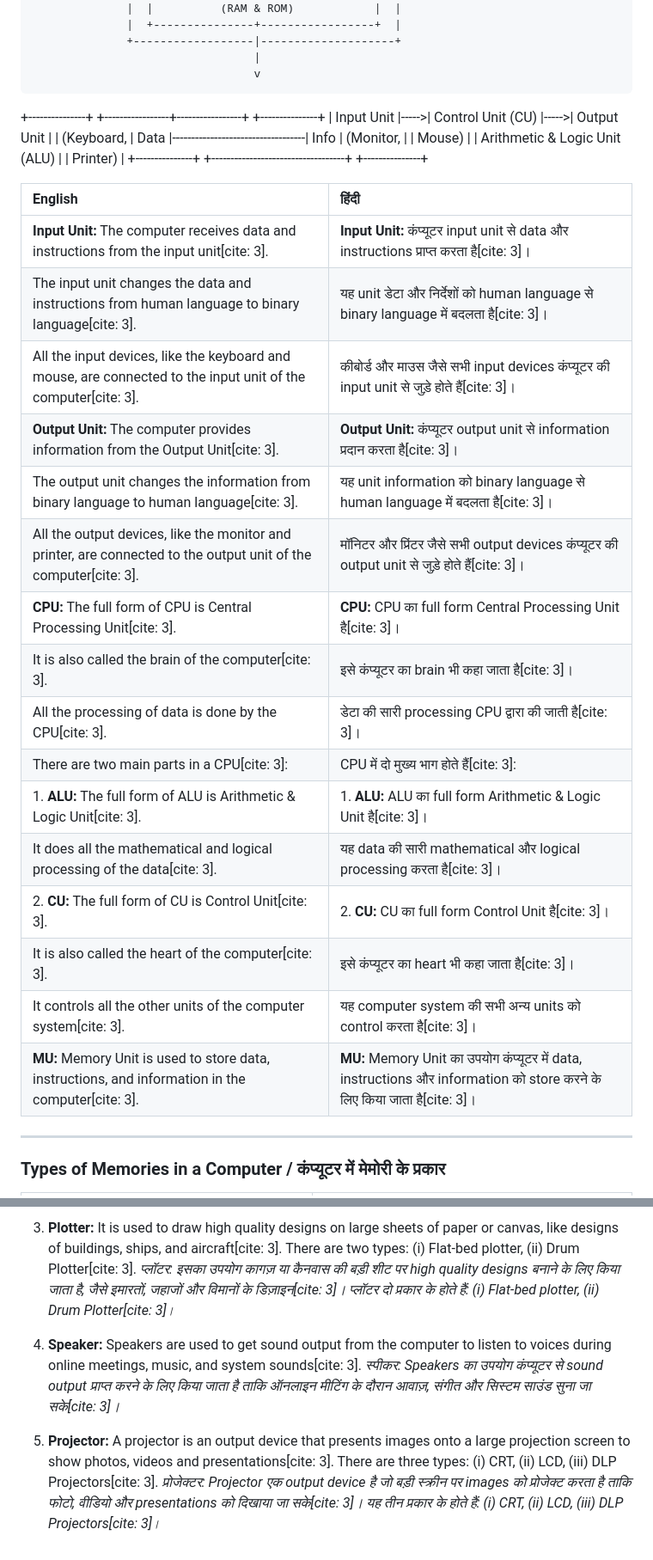
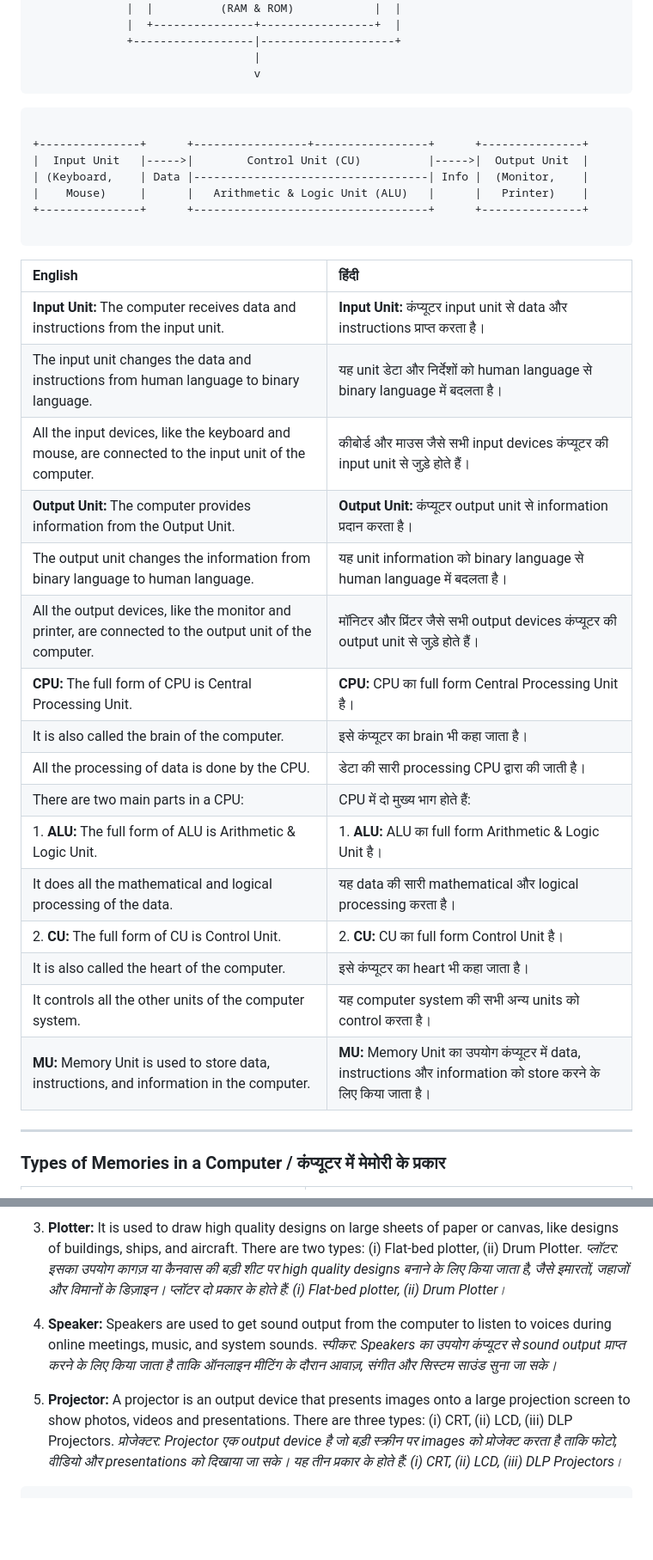
Before and after one commit to mcaravikantpotdar/md, a Markdown page: Ch-1-Digital Literacy (Fundamental)_ Basics of Computer.md, 2 parts joined by grey strips. Shown at 86% size. GitHub-like rendering; blank space fills up the shorter version.

````diff
--- a/Ch-1-Digital Literacy (Fundamental)_ Basics of Computer.md
+++ b/Ch-1-Digital Literacy (Fundamental)_ Basics of Computer.md
@@ -27,31 +32,35 @@
                   +------------------|--------------------+
                                      |
                                      v
+
+```
+
 +---------------+      +-----------------+-----------------+      +---------------+
 |  Input Unit   |----->|        Control Unit (CU)          |----->|  Output Unit  |
 | (Keyboard,    | Data |-----------------------------------| Info |  (Monitor,    |
 |    Mouse)     |      |   Arithmetic & Logic Unit (ALU)   |      |   Printer)    |
 +---------------+      +-----------------------------------+      +---------------+
 
+```
 
 | English | हिंदी |
 | :--- | :--- |
-| **Input Unit:** The computer receives data and instructions from the input unit[cite: 3]. | **Input Unit:** कंप्यूटर input unit से data और instructions प्राप्त करता है[cite: 3]। |
-| The input unit changes the data and instructions from human language to binary language[cite: 3]. | यह unit डेटा और निर्देशों को human language से binary language में बदलता है[cite: 3]। |
-| All the input devices, like the keyboard and mouse, are connected to the input unit of the computer[cite: 3]. | कीबोर्ड और माउस जैसे सभी input devices कंप्यूटर की input unit से जुड़े होते हैं[cite: 3]। |
-| **Output Unit:** The computer provides information from the Output Unit[cite: 3]. | **Output Unit:** कंप्यूटर output unit से information प्रदान करता है[cite: 3]। |
-| The output unit changes the information from binary language to human language[cite: 3]. | यह unit information को binary language से human language में बदलता है[cite: 3]। |
-| All the output devices, like the monitor and printer, are connected to the output unit of the computer[cite: 3]. | मॉनिटर और प्रिंटर जैसे सभी output devices कंप्यूटर की output unit से जुड़े होते हैं[cite: 3]। |
-| **CPU:** The full form of CPU is Central Processing Unit[cite: 3]. | **CPU:** CPU का full form Central Processing Unit है[cite: 3]। |
-| It is also called the brain of the computer[cite: 3]. | इसे कंप्यूटर का brain भी कहा जाता है[cite: 3]। |
-| All the processing of data is done by the CPU[cite: 3]. | डेटा की सारी processing CPU द्वारा की जाती है[cite: 3]। |
-| There are two main parts in a CPU[cite: 3]: | CPU में दो मुख्य भाग होते हैं[cite: 3]: |
-| 1. **ALU:** The full form of ALU is Arithmetic & Logic Unit[cite: 3]. | 1. **ALU:** ALU का full form Arithmetic & Logic Unit है[cite: 3]। |
-| It does all the mathematical and logical processing of the data[cite: 3]. | यह data की सारी mathematical और logical processing करता है[cite: 3]। |
-| 2. **CU:** The full form of CU is Control Unit[cite: 3]. | 2. **CU:** CU का full form Control Unit है[cite: 3]। |
-| It is also called the heart of the computer[cite: 3]. | इसे कंप्यूटर का heart भी कहा जाता है[cite: 3]। |
-| It controls all the other units of the computer system[cite: 3]. | यह computer system की सभी अन्य units को control करता है[cite: 3]। |
-| **MU:** Memory Unit is used to store data, instructions, and information in the computer[cite: 3]. | **MU:** Memory Unit का उपयोग कंप्यूटर में data, instructions और information को store करने के लिए किया जाता है[cite: 3]। |
+| **Input Unit:** The computer receives data and instructions from the input unit. | **Input Unit:** कंप्यूटर input unit से data और instructions प्राप्त करता है। |
+| The input unit changes the data and instructions from human language to binary language. | यह unit डेटा और निर्देशों को human language से binary language में बदलता है। |
+| All the input devices, like the keyboard and mouse, are connected to the input unit of the computer. | कीबोर्ड और माउस जैसे सभी input devices कंप्यूटर की input unit से जुड़े होते हैं। |
+| **Output Unit:** The computer provides information from the Output Unit. | **Output Unit:** कंप्यूटर output unit से information प्रदान करता है। |
+| The output unit changes the information from binary language to human language. | यह unit information को binary language से human language में बदलता है। |
+| All the output devices, like the monitor and printer, are connected to the output unit of the computer. | मॉनिटर और प्रिंटर जैसे सभी output devices कंप्यूटर की output unit से जुड़े होते हैं। |
+| **CPU:** The full form of CPU is Central Processing Unit. | **CPU:** CPU का full form Central Processing Unit है। |
+| It is also called the brain of the computer. | इसे कंप्यूटर का brain भी कहा जाता है। |
+| All the processing of data is done by the CPU. | डेटा की सारी processing CPU द्वारा की जाती है। |
+| There are two main parts in a CPU: | CPU में दो मुख्य भाग होते हैं: |
+| 1. **ALU:** The full form of ALU is Arithmetic & Logic Unit. | 1. **ALU:** ALU का full form Arithmetic & Logic Unit है। |
+| It does all the mathematical and logical processing of the data. | यह data की सारी mathematical और logical processing करता है। |
+| 2. **CU:** The full form of CU is Control Unit. | 2. **CU:** CU का full form Control Unit है। |
+| It is also called the heart of the computer. | इसे कंप्यूटर का heart भी कहा जाता है। |
+| It controls all the other units of the computer system. | यह computer system की सभी अन्य units को control करता है। |
+| **MU:** Memory Unit is used to store data, instructions, and information in the computer. | **MU:** Memory Unit का उपयोग कंप्यूटर में data, instructions और information को store करने के लिए किया जाता है। |
 
 ---
 
@@ -147,9 +156,11 @@
 
-3. **Plotter:** It is used to draw high quality designs on large sheets of paper or canvas, like designs of buildings, ships, and aircraft[cite: 3]. There are two types: (i) Flat-bed plotter, (ii) Drum Plotter[cite: 3].
-*प्लॉटर: इसका उपयोग कागज़ या कैनवास की बड़ी शीट पर high quality designs बनाने के लिए किया जाता है, जैसे इमारतों, जहाजों और विमानों के डिज़ाइन[cite: 3]। प्लॉटर दो प्रकार के होते हैं: (i) Flat-bed plotter, (ii) Drum Plotter[cite: 3]।*
+3. **Plotter:** It is used to draw high quality designs on large sheets of paper or canvas, like designs of buildings, ships, and aircraft. There are two types: (i) Flat-bed plotter, (ii) Drum Plotter.
+*प्लॉटर: इसका उपयोग कागज़ या कैनवास की बड़ी शीट पर high quality designs बनाने के लिए किया जाता है, जैसे इमारतों, जहाजों और विमानों के डिज़ाइन। प्लॉटर दो प्रकार के होते हैं: (i) Flat-bed plotter, (ii) Drum Plotter।*
 
-4. **Speaker:** Speakers are used to get sound output from the computer to listen to voices during online meetings, music, and system sounds[cite: 3].
-*स्पीकर: Speakers का उपयोग कंप्यूटर से sound output प्राप्त करने के लिए किया जाता है ताकि ऑनलाइन मीटिंग के दौरान आवाज़, संगीत और सिस्टम साउंड सुना जा सके[cite: 3]।*
+4. **Speaker:** Speakers are used to get sound output from the computer to listen to voices during online meetings, music, and system sounds.
+*स्पीकर: Speakers का उपयोग कंप्यूटर से sound output प्राप्त करने के लिए किया जाता है ताकि ऑनलाइन मीटिंग के दौरान आवाज़, संगीत और सिस्टम साउंड सुना जा सके।*
 
-5. **Projector:** A projector is an output device that presents images onto a large projection screen to show photos, videos and presentations[cite: 3]. There are three types: (i) CRT, (ii) LCD, (iii) DLP Projectors[cite: 3].
-*प्रोजेक्टर: Projector एक output device है जो बड़ी स्क्रीन पर images को प्रोजेक्ट करता है ताकि फोटो, वीडियो और presentations को दिखाया जा सके[cite: 3]। यह तीन प्रकार के होते हैं: (i) CRT, (ii) LCD, (iii) DLP Projectors[cite: 3]।*
+5. **Projector:** A projector is an output device that presents images onto a large projection screen to show photos, videos and presentations. There are three types: (i) CRT, (ii) LCD, (iii) DLP Projectors.
+*प्रोजेक्टर: Projector एक output device है जो बड़ी स्क्रीन पर images को प्रोजेक्ट करता है ताकि फोटो, वीडियो और presentations को दिखाया जा सके। यह तीन प्रकार के होते हैं: (i) CRT, (ii) LCD, (iii) DLP Projectors।*
+
+```
````
Also changed, not shown: other parts of Ch-1-Digital Literacy (Fundamental)_ Basics of Computer.md (+59 -54 lines).
